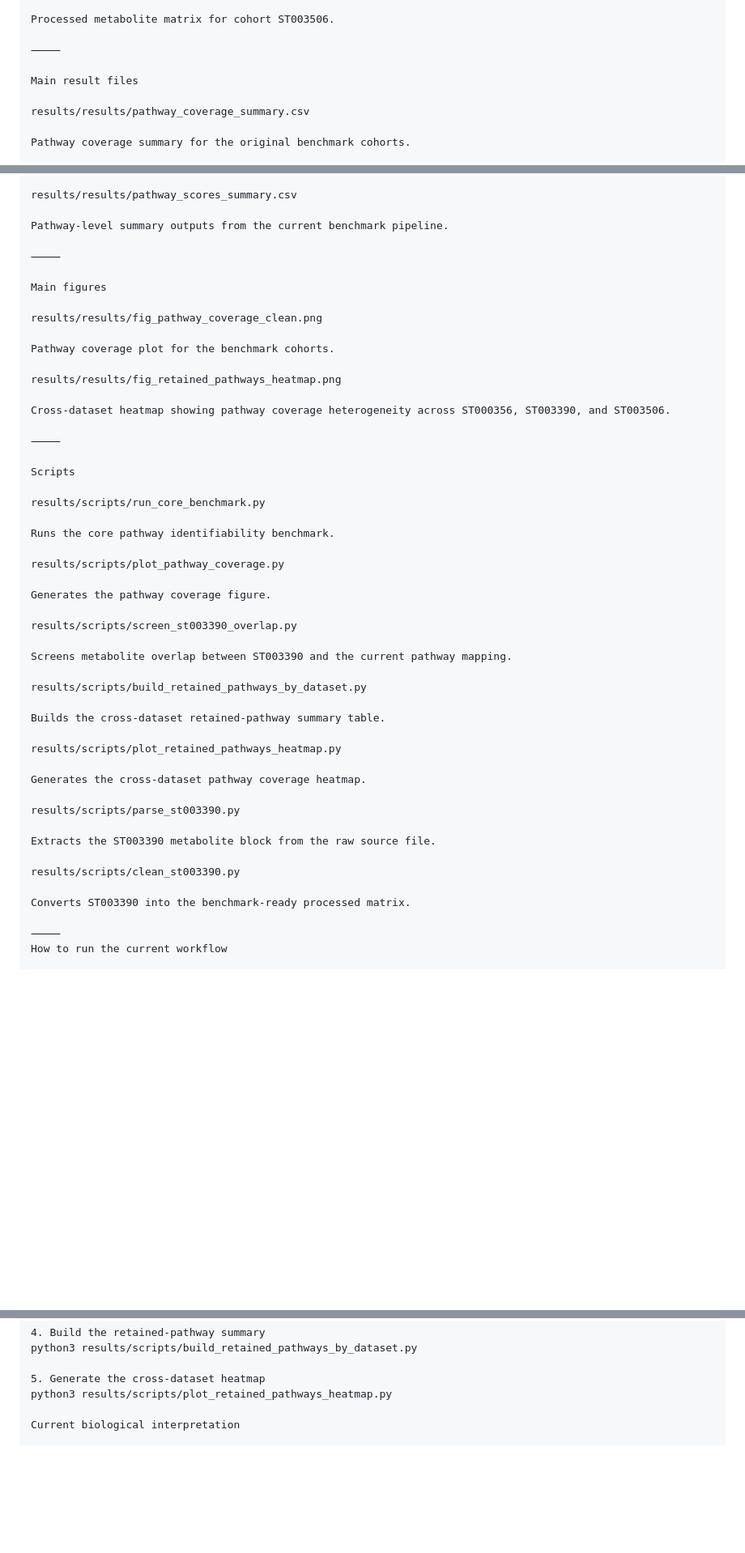
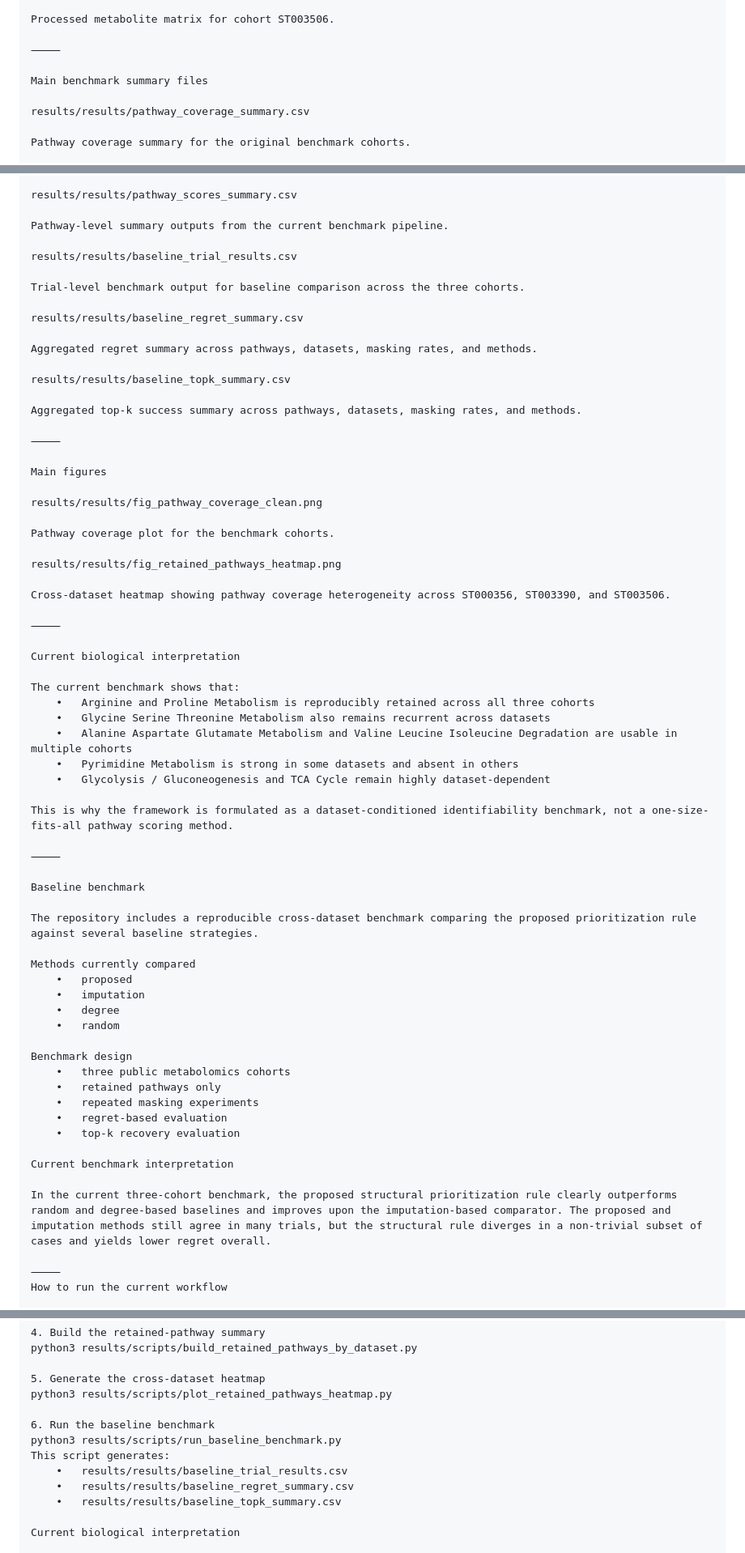
Before and after one commit to Anas-Enoch/Pathway_Identifiability, a Markdown page: README.md, 3 parts joined by grey strips. Shown at 81% size. Drawn GitHub-style; blank space fills up the shorter version.

Commit message:
Update README with three-cohort baseline benchmark pipeline

```diff
--- a/README.md
+++ b/README.md
@@ -84,7 +75,7 @@ Processed metabolite matrix for cohort ST003506.
 
 ⸻
 
-Main result files
+Main benchmark summary files
 
 results/results/pathway_coverage_summary.csv
 
@@ -106,6 +97,18 @@ results/results/pathway_scores_summary.csv
 
 Pathway-level summary outputs from the current benchmark pipeline.
 
+results/results/baseline_trial_results.csv
+
+Trial-level benchmark output for baseline comparison across the three cohorts.
+
+results/results/baseline_regret_summary.csv
+
+Aggregated regret summary across pathways, datasets, masking rates, and methods.
+
+results/results/baseline_topk_summary.csv
+
+Aggregated top-k success summary across pathways, datasets, masking rates, and methods.
+
 ⸻
 
 Main figures
@@ -120,35 +123,39 @@ Cross-dataset heatmap showing pathway coverage heterogeneity across ST000356, ST
 
 ⸻
 
-Scripts
+Current biological interpretation
 
-results/scripts/run_core_benchmark.py
+The current benchmark shows that:
+	•	Arginine and Proline Metabolism is reproducibly retained across all three cohorts
+	•	Glycine Serine Threonine Metabolism also remains recurrent across datasets
+	•	Alanine Aspartate Glutamate Metabolism and Valine Leucine Isoleucine Degradation are usable in multiple cohorts
+	•	Pyrimidine Metabolism is strong in some datasets and absent in others
+	•	Glycolysis / Gluconeogenesis and TCA Cycle remain highly dataset-dependent
 
-Runs the core pathway identifiability benchmark.
+This is why the framework is formulated as a dataset-conditioned identifiability benchmark, not a one-size-fits-all pathway scoring method.
 
-results/scripts/plot_pathway_coverage.py
+⸻
 
-Generates the pathway coverage figure.
+Baseline benchmark
 
-results/scripts/screen_st003390_overlap.py
+The repository includes a reproducible cross-dataset benchmark comparing the proposed prioritization rule against several baseline strategies.
 
-Screens metabolite overlap between ST003390 and the current pathway mapping.
+Methods currently compared
+	•	proposed
+	•	imputation
+	•	degree
+	•	random
 
-results/scripts/build_retained_pathways_by_dataset.py
+Benchmark design
+	•	three public metabolomics cohorts
+	•	retained pathways only
+	•	repeated masking experiments
+	•	regret-based evaluation
+	•	top-k recovery evaluation
 
-Builds the cross-dataset retained-pathway summary table.
+Current benchmark interpretation
 
-results/scripts/plot_retained_pathways_heatmap.py
-
-Generates the cross-dataset pathway coverage heatmap.
-
-results/scripts/parse_st003390.py
-
-Extracts the ST003390 metabolite block from the raw source file.
-
-results/scripts/clean_st003390.py
-
-Converts ST003390 into the benchmark-ready processed matrix.
+In the current three-cohort benchmark, the proposed structural prioritization rule clearly outperforms random and degree-based baselines and improves upon the imputation-based comparator. The proposed and imputation methods still agree in many trials, but the structural rule diverges in a non-trivial subset of cases and yields lower regret overall.
 
 ⸻
 How to run the current workflow
@@ -167,6 +174,13 @@ python3 results/scripts/build_retained_pathways_by_dataset.py
 
 5. Generate the cross-dataset heatmap
 python3 results/scripts/plot_retained_pathways_heatmap.py
+
+6. Run the baseline benchmark
+python3 results/scripts/run_baseline_benchmark.py
+This script generates:
+	•	results/results/baseline_trial_results.csv
+	•	results/results/baseline_regret_summary.csv
+	•	results/results/baseline_topk_summary.csv
 
 Current biological interpretation
 
```
Also changed, not shown: other parts of README.md (+13 -19 lines).
